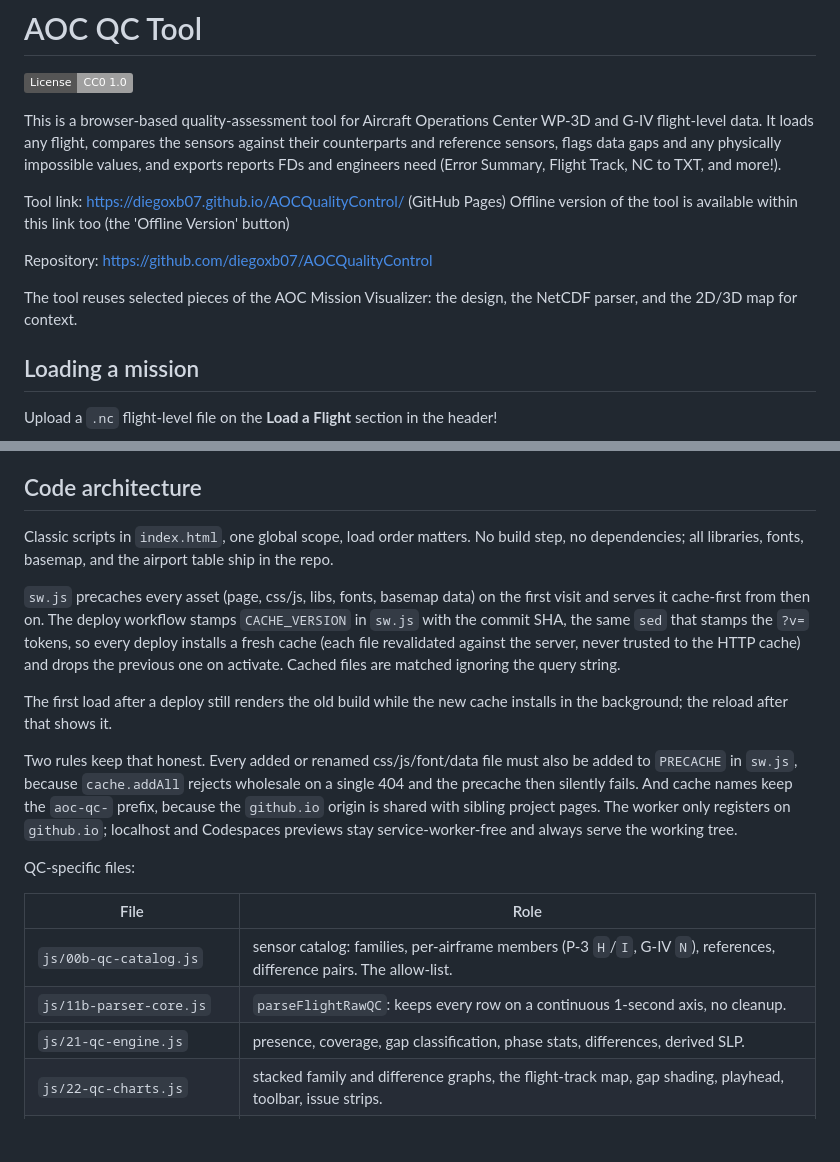
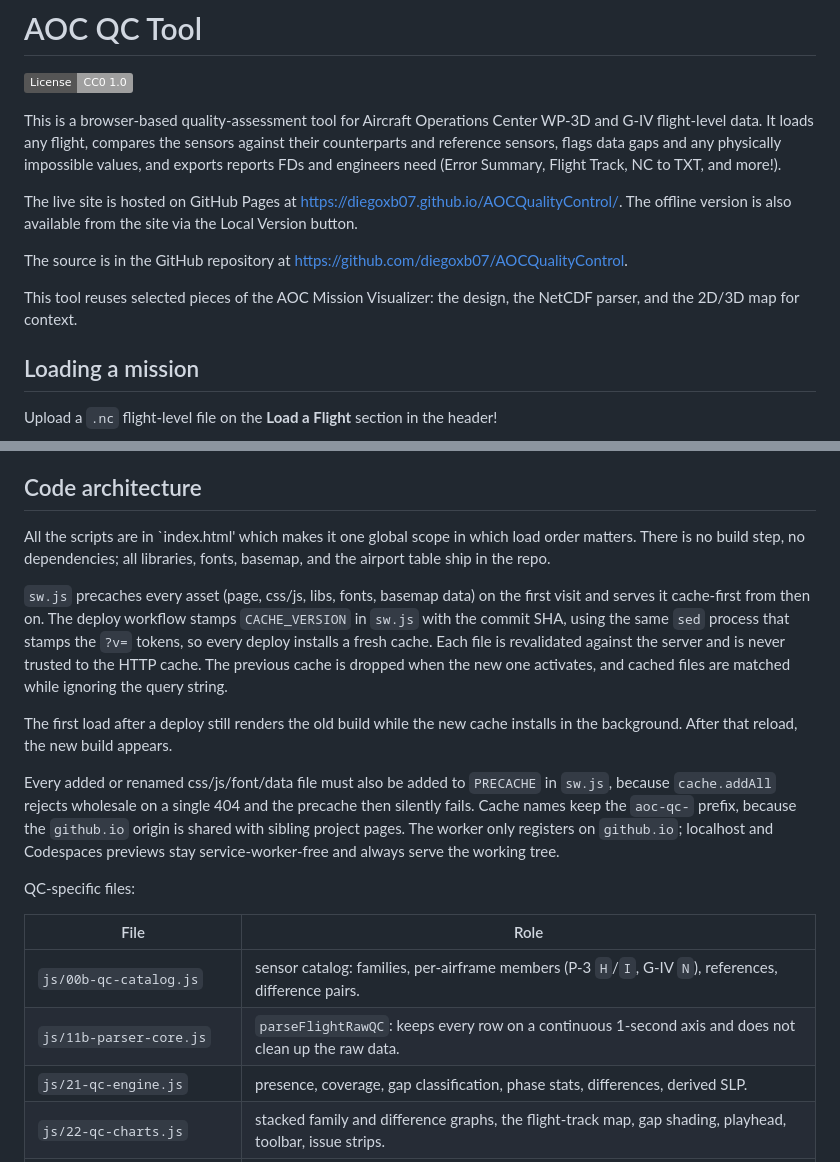
Before and after one commit to diegoxb07/AOCQualityControl, a Markdown page: README.md, 2 parts joined by grey strips. Drawn GitHub-style; badges without logos; blank space fills up the shorter version.

Commit message:
removed some vagueness in README (oops!)

```diff
--- a/README.md
+++ b/README.md
@@ -4,12 +4,11 @@
 
 This is a browser-based quality-assessment tool for Aircraft Operations Center WP-3D and G-IV flight-level data. It loads any flight, compares the sensors against their counterparts and reference sensors, flags data gaps and any physically impossible values, and exports reports FDs and engineers need (Error Summary, Flight Track, NC to TXT, and more!).
 
-Tool link: https://diegoxb07.github.io/AOCQualityControl/ (GitHub Pages)
-Offline version of the tool is available within this link too (the 'Offline Version' button)
+The live site is hosted on GitHub Pages at https://diegoxb07.github.io/AOCQualityControl/. The offline version is also available from the site via the Local Version button.
 
-Repository: https://github.com/diegoxb07/AOCQualityControl
+The source is in the GitHub repository at https://github.com/diegoxb07/AOCQualityControl.
 
-The tool reuses selected pieces of the AOC Mission Visualizer: the design, the NetCDF parser, and the 2D/3D map for context.
+This tool reuses selected pieces of the AOC Mission Visualizer: the design, the NetCDF parser, and the 2D/3D map for context.
 
 ## Loading a mission
 
@@ -75,20 +74,20 @@ The Error Summary modal prefills the flight id, takeoff/landing times, flight di
 
 ## Code architecture
 
-Classic scripts in `index.html`, one global scope, load order matters. No build step, no dependencies; all libraries, fonts, basemap, and the airport table ship in the repo.
+All the scripts are in `index.html' which makes it one global scope in which load order matters. There is no build step, no dependencies; all libraries, fonts, basemap, and the airport table ship in the repo.
 
-`sw.js` precaches every asset (page, css/js, libs, fonts, basemap data) on the first visit and serves it cache-first from then on. The deploy workflow stamps `CACHE_VERSION` in `sw.js` with the commit SHA, the same `sed` that stamps the `?v=` tokens, so every deploy installs a fresh cache (each file revalidated against the server, never trusted to the HTTP cache) and drops the previous one on activate. Cached files are matched ignoring the query string.
+`sw.js` precaches every asset (page, css/js, libs, fonts, basemap data) on the first visit and serves it cache-first from then on. The deploy workflow stamps `CACHE_VERSION` in `sw.js` with the commit SHA, using the same `sed` process that stamps the `?v=` tokens, so every deploy installs a fresh cache. Each file is revalidated against the server and is never trusted to the HTTP cache. The previous cache is dropped when the new one activates, and cached files are matched while ignoring the query string.
 
-The first load after a deploy still renders the old build while the new cache installs in the background; the reload after that shows it.
+The first load after a deploy still renders the old build while the new cache installs in the background. After that reload, the new build appears.
 
-Two rules keep that honest. Every added or renamed css/js/font/data file must also be added to `PRECACHE` in `sw.js`, because `cache.addAll` rejects wholesale on a single 404 and the precache then silently fails. And cache names keep the `aoc-qc-` prefix, because the `github.io` origin is shared with sibling project pages. The worker only registers on `github.io`; localhost and Codespaces previews stay service-worker-free and always serve the working tree.
+Every added or renamed css/js/font/data file must also be added to `PRECACHE` in `sw.js`, because `cache.addAll` rejects wholesale on a single 404 and the precache then silently fails. Cache names keep the `aoc-qc-` prefix, because the `github.io` origin is shared with sibling project pages. The worker only registers on `github.io`; localhost and Codespaces previews stay service-worker-free and always serve the working tree.
 
 QC-specific files:
 
 | File | Role |
 | --- | --- |
-| `js/00b-qc-catalog.js` | sensor catalog: families, per-airframe members (P-3 `H`/`I`, G-IV `N`), references, difference pairs. The allow-list. |
-| `js/11b-parser-core.js` | `parseFlightRawQC`: keeps every row on a continuous 1-second axis, no cleanup. |
+| `js/00b-qc-catalog.js` | sensor catalog: families, per-airframe members (P-3 `H`/`I`, G-IV `N`), references, difference pairs. |
+| `js/11b-parser-core.js` | `parseFlightRawQC`: keeps every row on a continuous 1-second axis and does not clean up the raw data. |
 | `js/21-qc-engine.js` | presence, coverage, gap classification, phase stats, differences, derived SLP. |
 | `js/22-qc-charts.js` | stacked family and difference graphs, the flight-track map, gap shading, playhead, toolbar, issue strips. |
 | `js/23-qc-report.js` | the app shell, per-sensor report, exports, cross-flight store, sidebar, map relocation. |
```
